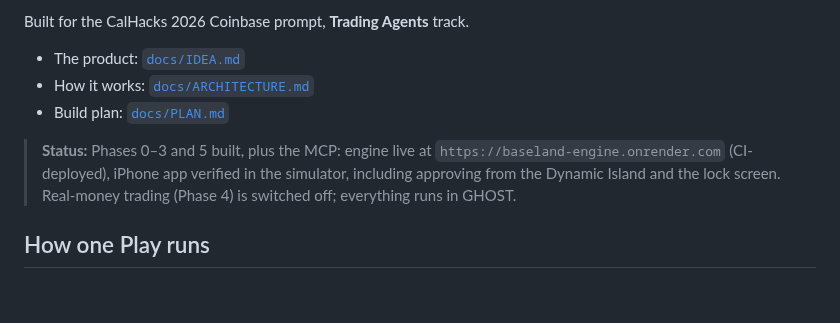
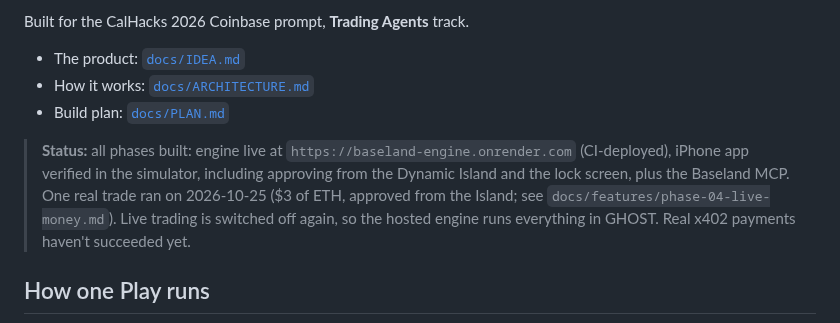
Before and after one commit to adylagad/baseland, a Markdown page: README.md, the part around the change. GitHub-like rendering; blank space fills up the shorter version.

Commit message:
Bring the README status up to date: one real trade, live off again
Co-Authored-By: Claude Opus 5.5 <noreply@anthropic.com>

```diff
--- a/README.md
+++ b/README.md
@@ -11,11 +11,13 @@ Built for the CalHacks 2026 Coinbase prompt, **Trading Agents** track.
 - How it works: [`docs/ARCHITECTURE.md`](docs/ARCHITECTURE.md)
 - Build plan: [`docs/PLAN.md`](docs/PLAN.md)
 
-> **Status:** Phases 0–3 and 5 built, plus the MCP: engine live at
+> **Status:** all phases built: engine live at
 > `https://baseland-engine.onrender.com` (CI-deployed), iPhone app verified in
 > the simulator, including approving from the Dynamic Island and the lock
-> screen. Real-money trading (Phase 4) is switched off; everything runs in
-> GHOST.
+> screen, plus the Baseland MCP. One real trade ran on 2026-10-25 ($3 of ETH,
+> approved from the Island; see `docs/features/phase-04-live-money.md`).
+> Live trading is switched off again, so the hosted engine runs everything in
+> GHOST. Real x402 payments haven't succeeded yet.
 
 ## How one Play runs
 
```
